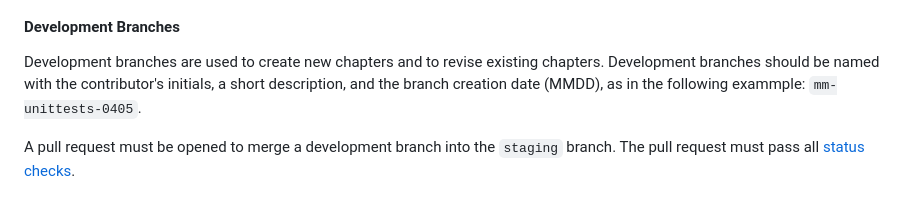
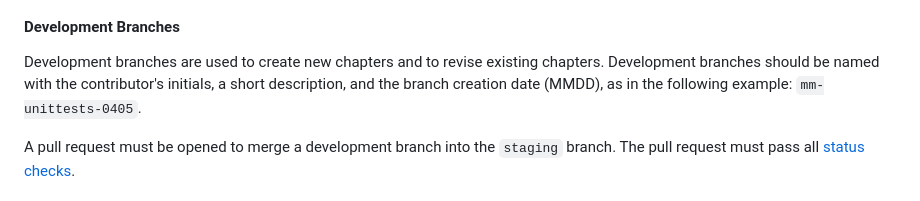
Before and after one commit to NIEHS/PCOR_bookdown_tools, a Markdown page: README.md, the part around the change. Rendered like a GitHub page.

Commit message:
spell check

```diff
--- a/README.md
+++ b/README.md
@@ -57,7 +57,7 @@ The following figure illustrates the workflow rules and branch protections.
 
 #### Development Branches
 
-Development branches are used to create new chapters and to revise existing chapters. Development branches should be named with the contributor's initials, a short description, and the branch creation date (MMDD), as in the following exammple: `mm-unittests-0405`.
+Development branches are used to create new chapters and to revise existing chapters. Development branches should be named with the contributor's initials, a short description, and the branch creation date (MMDD), as in the following example: `mm-unittests-0405`.
 
 A pull request must be opened to merge a development branch into the `staging` branch. The pull request must pass all [status checks](#status-checks).
 
```
